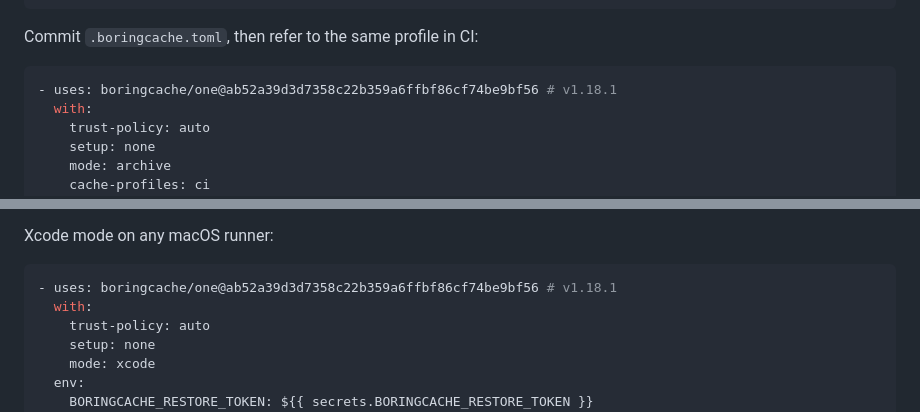
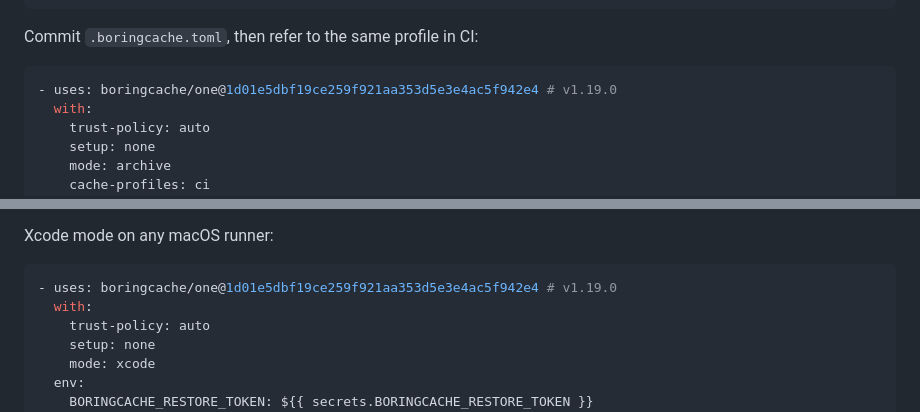
Before and after one commit to boringcache/one, a Markdown page: README.md, 2 parts joined by grey strips. Drawn GitHub-style.

````diff
--- a/README.md
+++ b/README.md
@@ -26,7 +26,7 @@ entries = ["dependencies"]
 Commit `.boringcache.toml`, then refer to the same profile in CI:
 
 ```yaml
-- uses: boringcache/one@ab52a39d3d7358c22b359a6ffbf86cf74be9bf56 # v1.18.1
+- uses: boringcache/one@1d01e5dbf19ce259f921aa353d5e3e4ac5f942e4 # v1.19.0
   with:
     trust-policy: auto
     setup: none
@@ -125,7 +124,7 @@ only for a single-tenant runner that is destroyed after the job.
 Xcode mode on any macOS runner:
 
 ```yaml
-- uses: boringcache/one@ab52a39d3d7358c22b359a6ffbf86cf74be9bf56 # v1.18.1
+- uses: boringcache/one@1d01e5dbf19ce259f921aa353d5e3e4ac5f942e4 # v1.19.0
   with:
     trust-policy: auto
     setup: none
````
Also changed, not shown: other parts of README.md (+7 -8 lines).
